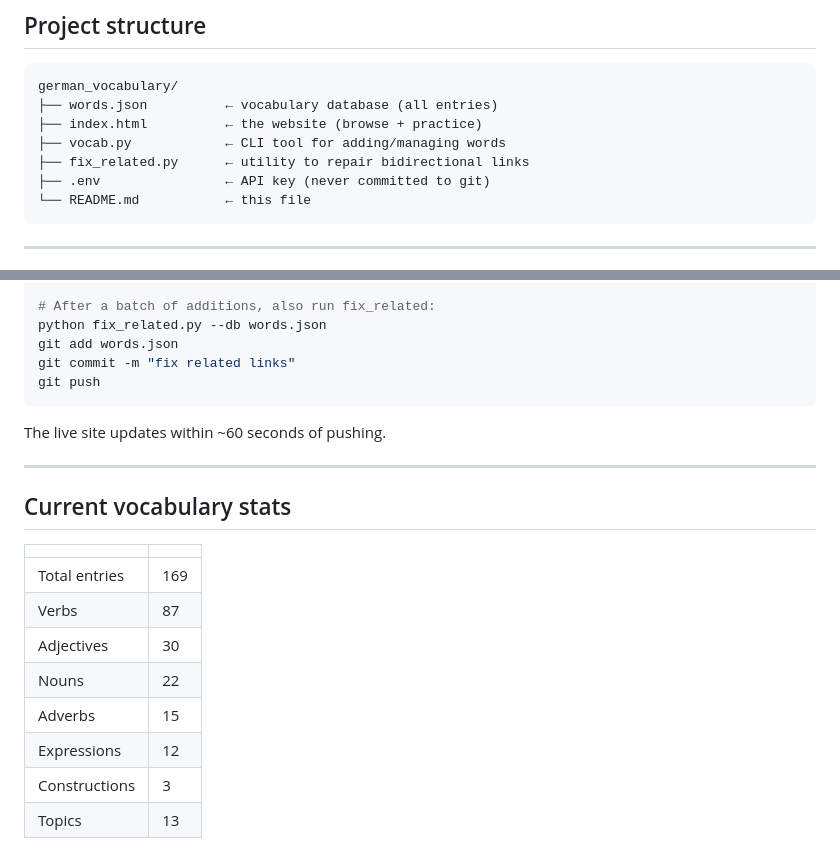
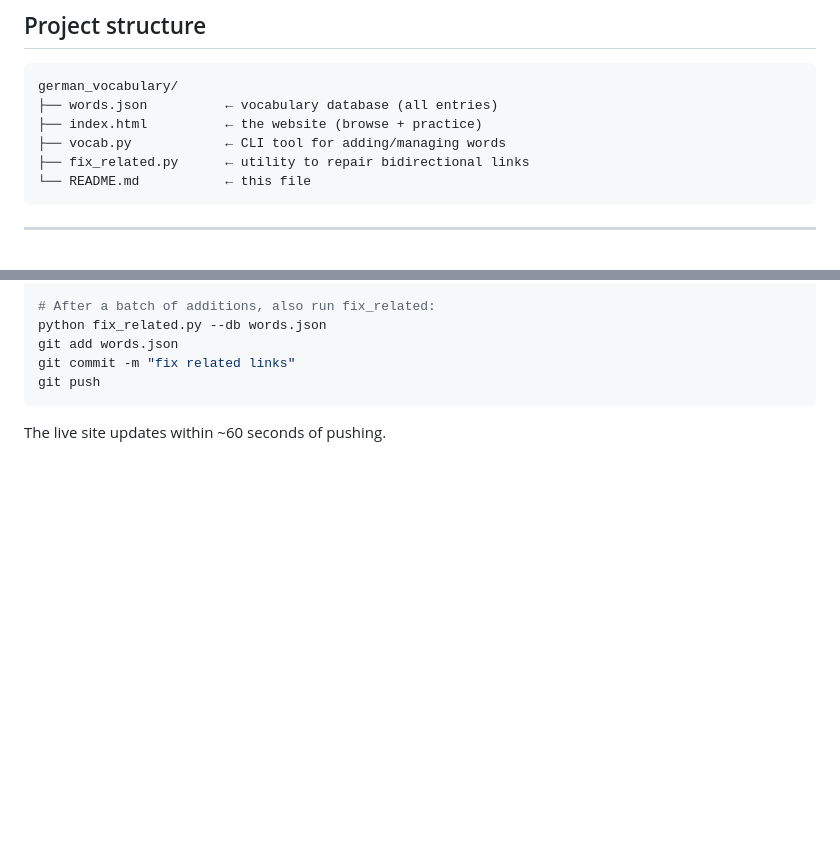
Before and after one commit to laurafontanesi/german-vocabulary, a Markdown page: README.md, 2 parts joined by grey strips. Drawn GitHub-style; blank space fills up the shorter version.

Commit message:
clean up README

````diff
--- a/README.md
+++ b/README.md
@@ -14,7 +14,6 @@ german_vocabulary/
 ├── index.html          ← the website (browse + practice)
 ├── vocab.py            ← CLI tool for adding/managing words
 ├── fix_related.py      ← utility to repair bidirectional links
-├── .env                ← API key (never committed to git)
 └── README.md           ← this file
 ```
 
@@ -201,18 +200,3 @@ git push
 ```
 
 The live site updates within ~60 seconds of pushing.
-
----
-
-## Current vocabulary stats
-
-| | |
-|---|---|
-| Total entries | 169 |
-| Verbs | 87 |
-| Adjectives | 30 |
-| Nouns | 22 |
-| Adverbs | 15 |
-| Expressions | 12 |
-| Constructions | 3 |
-| Topics | 13 |
````
